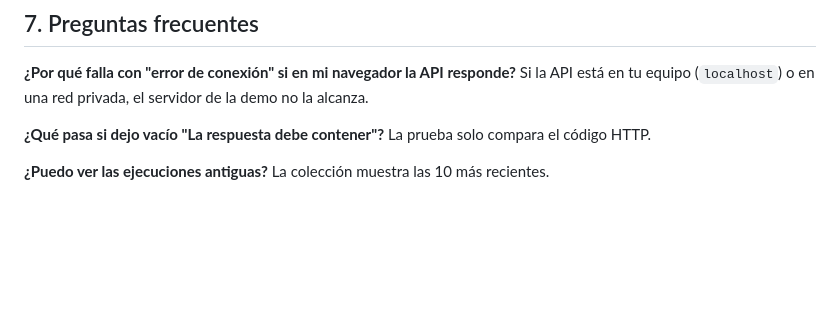
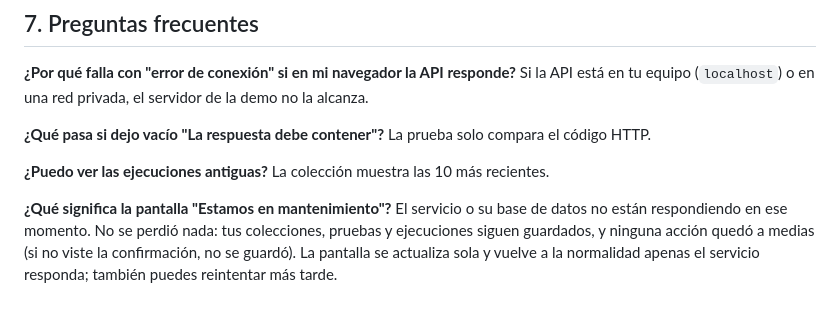
Before and after one commit to lariasca1994/verificador-api, a Markdown page: docs/MANUAL.md, the part around the change. GitHub-like rendering; blank space fills up the shorter version.

```diff
--- a/docs/MANUAL.md
+++ b/docs/MANUAL.md
@@ -150,3 +150,5 @@ tu equipo (`localhost`) o en una red privada, el servidor de la demo no la alcan
 **¿Qué pasa si dejo vacío "La respuesta debe contener"?** La prueba solo compara el código HTTP.
 
 **¿Puedo ver las ejecuciones antiguas?** La colección muestra las 10 más recientes.
+
+**¿Qué significa la pantalla "Estamos en mantenimiento"?** El servicio o su base de datos no están respondiendo en ese momento. No se perdió nada: tus colecciones, pruebas y ejecuciones siguen guardados, y ninguna acción quedó a medias (si no viste la confirmación, no se guardó). La pantalla se actualiza sola y vuelve a la normalidad apenas el servicio responda; también puedes reintentar más tarde.
```
Also changed, not shown: README.md (+8 -0 lines).
